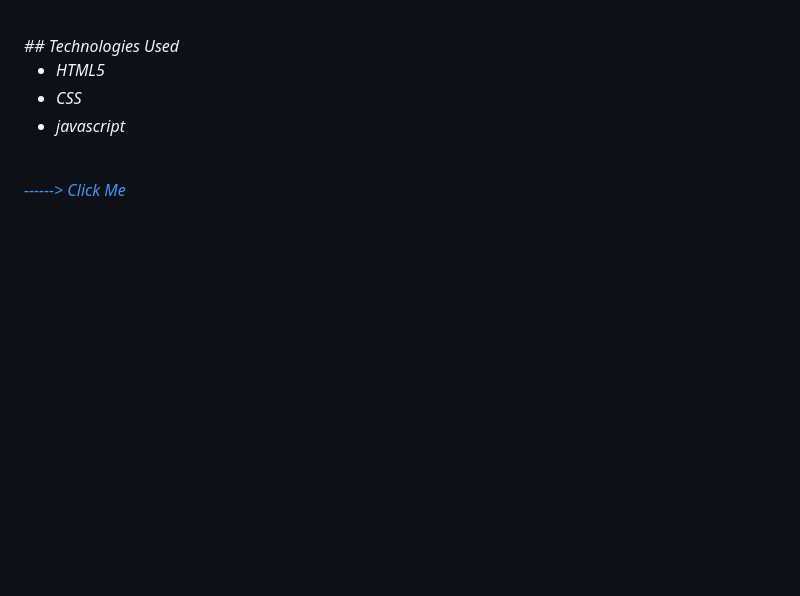
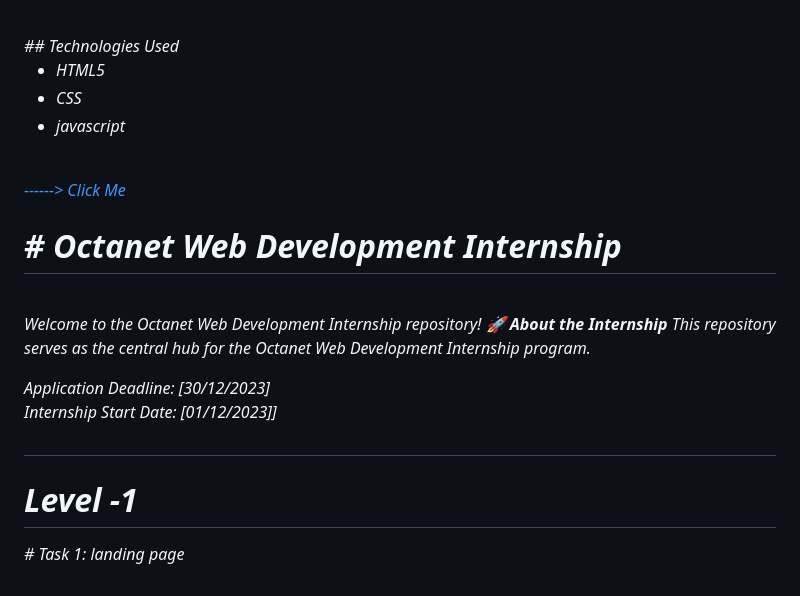
Before and after one commit to gaurayushi/Virtual-Internship, a Markdown page: README.md, the part around the change. Rendered like a GitHub page; blank space fills up the shorter version.

```diff
--- a/README.md
+++ b/README.md
@@ -111,3 +111,25 @@ Code Readability:
 <br>
 
 <a href="https://6559f88751cc1b25a23ba276--flourishing-naiad-87fe45.netlify.app/"> ------> Click Me</a>
+
+
+
+
+<p>
+<h1># Octanet Web Development Internship</h1>
+<br>
+
+
+  <i> Welcome to the Octanet Web Development Internship repository! 🚀 </i>  </p>
+<strong>About the Internship  </strong><i> This repository serves as the central hub for the Octanet Web Development Internship program.</i>
+<br>
+<p><i>
+Application Deadline: [30/12/2023]
+  <br>
+Internship Start Date: [01/12/2023]]
+</i></p>
+
+
+<h2>
+    <h1 style="text-align:center">Level -1</h1>
+# Task 1: landing page  </h2>
```
